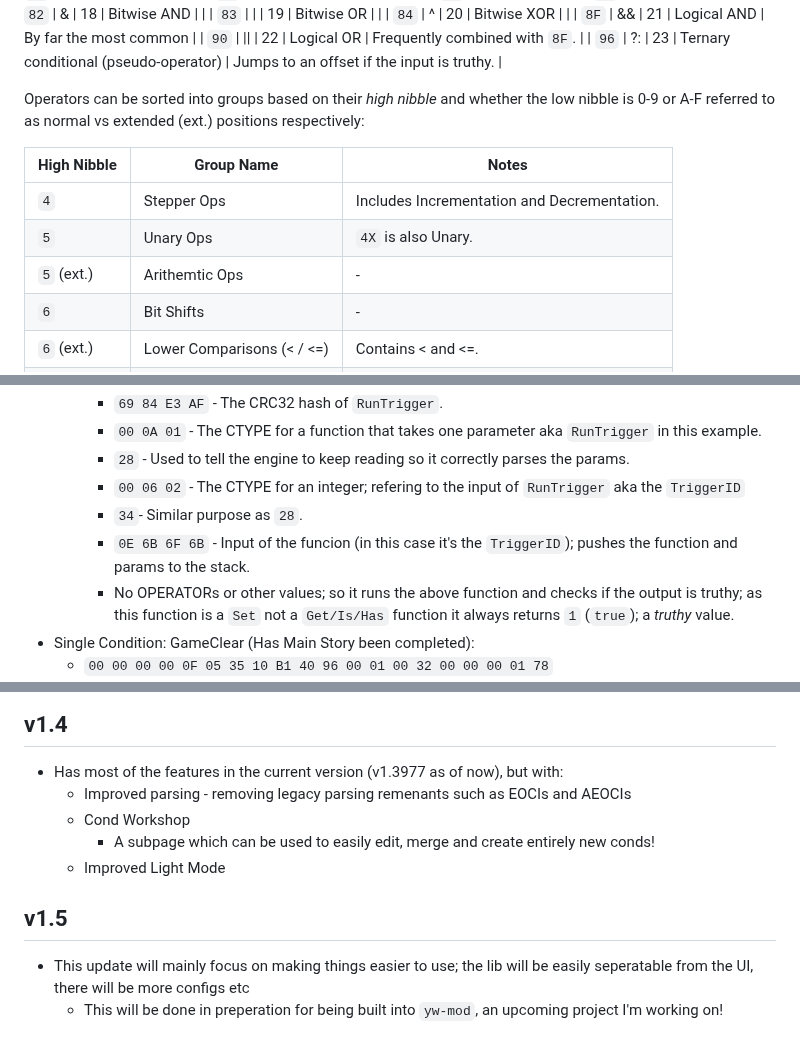
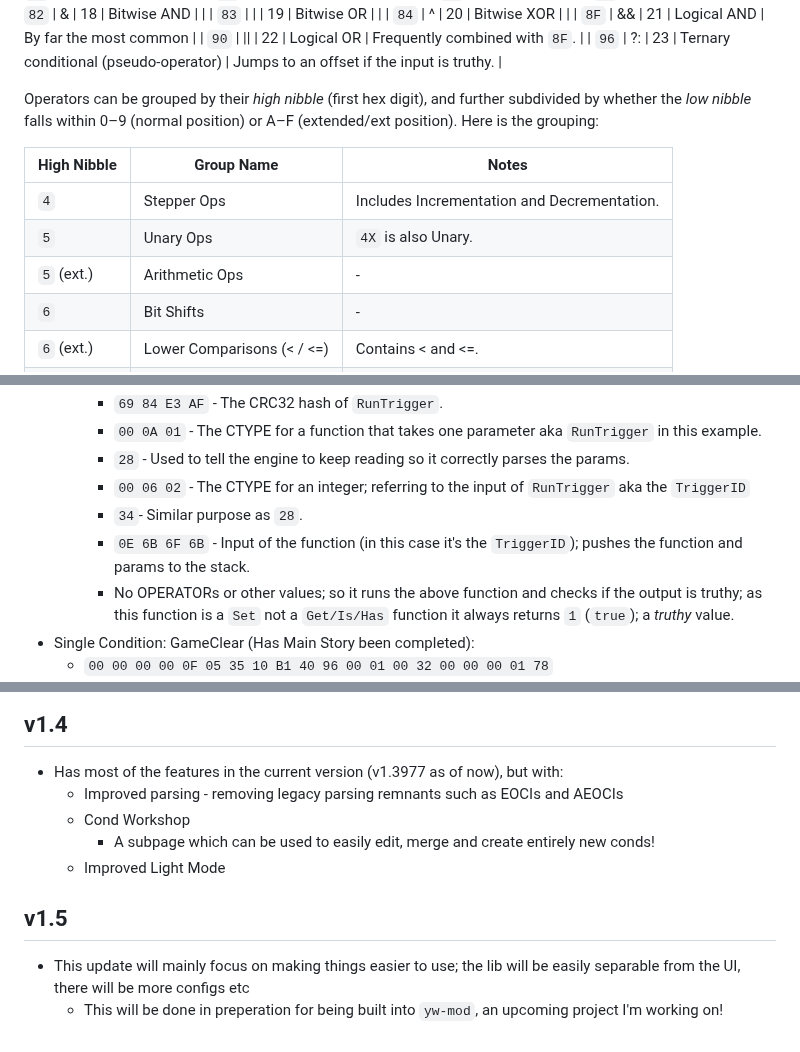
Before and after one commit to n123git/yw-cond, a Markdown page: README.md, 3 parts joined by grey strips. Rendered like a GitHub page.

```diff
--- a/README.md
+++ b/README.md
@@ -82,13 +82,13 @@ Operators perform logical, arithmetic, or bitwise operations on one or more valu
 | `96`     | ?:     | 23     | Ternary conditional (pseudo-operator) | Jumps to an offset if the input is truthy. |
 
 
-Operators can be sorted into groups based on their *high nibble* and whether the low nibble is 0-9 or A-F referred to as normal vs extended (ext.) positions respectively:
+Operators can be grouped by their *high nibble* (first hex digit), and further subdivided by whether the *low nibble* falls within 0–9 (normal position) or A–F (extended/ext position). Here is the grouping:
 
 | High Nibble  | Group Name                             | Notes                                       |
 | ------------ | -------------------------------------- | ------------------------------------------- |
 | `4`          | Stepper Ops                            | Includes Incrementation and Decrementation. |
 | `5`          | Unary Ops                              | `4X` is also Unary.                         |
-| `5` (ext.)   | Arithemtic Ops                         | -                                           |
+| `5` (ext.)   | Arithmetic Ops                         | -                                           |
 | `6`          | Bit Shifts                             | -                                           |
 | `6` (ext.)   | Lower Comparisons (< / <=)             | Contains < and <=.                          |
 | `7`          | Comparisons                            | Holds the remaining comparisons.            |
@@ -198,9 +198,9 @@ Cond Examples:
     * `69 84 E3 AF` - The CRC32 hash of `RunTrigger`.
     * `00 0A 01` - The CTYPE for a function that takes one parameter aka `RunTrigger` in this example.
     * `28` - Used to tell the engine to keep reading so it correctly parses the params.
-    * `00 06 02` - The CTYPE for an integer; refering to the input of `RunTrigger` aka the `TriggerID`
+    * `00 06 02` - The CTYPE for an integer; referring to the input of `RunTrigger` aka the `TriggerID`
     * `34`- Similar purpose as `28`.
-    * `0E 6B 6F 6B` - Input of the funcion (in this case it's the `TriggerID`); pushes the function and params to the stack.
+    * `0E 6B 6F 6B` - Input of the function (in this case it's the `TriggerID`); pushes the function and params to the stack.
     * No OPERATORs or other values; so it runs the above function and checks if the output is truthy; as this function is a `Set` not a `Get/Is/Has` function it always returns `1` (`true`); a *truthy* value.
 * Single Condition: GameClear (Has Main Story been completed):
   * `00 00 00 00 0F 05 35 10 B1 40 96 00 01 00 32 00 00 00 01 78`
@@ -242,10 +242,10 @@ Cond Examples:
 # Roadmap
 ## v1.4
 * Has most of the features in the current version (v1.3977 as of now), but with:
-  * Improved parsing - removing legacy parsing remenants such as EOCIs and AEOCIs
+  * Improved parsing - removing legacy parsing remnants such as EOCIs and AEOCIs
   * Cond Workshop
     * A subpage which can be used to easily edit, merge and create entirely new conds!
   * Improved Light Mode
 ## v1.5
-* This update will mainly focus on making things easier to use; the lib will be easily seperatable from the UI, there will be more configs etc
+* This update will mainly focus on making things easier to use; the lib will be easily separable from the UI, there will be more configs etc
   * This will be done in preperation for being built into `yw-mod`, an upcoming project I'm working on!
```
